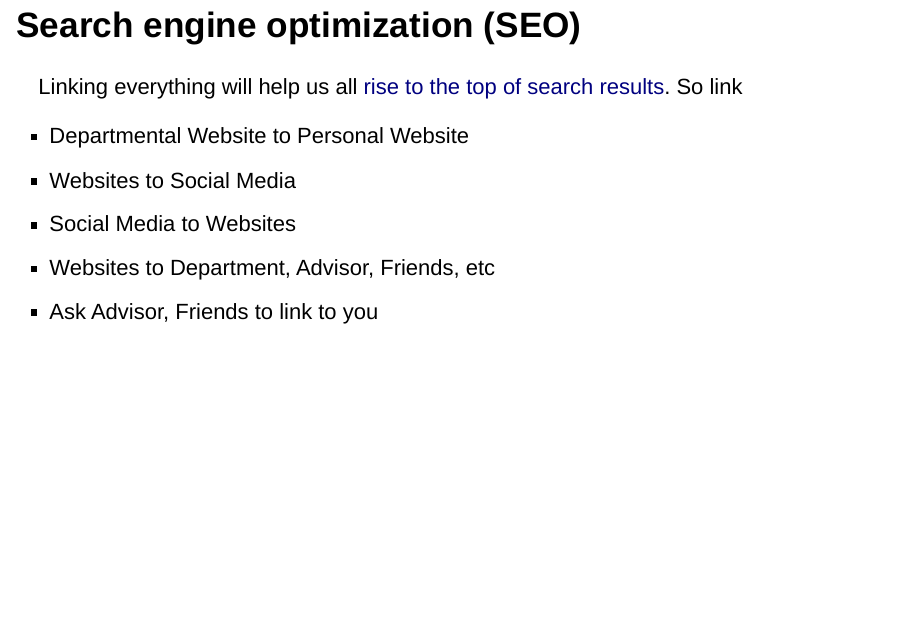
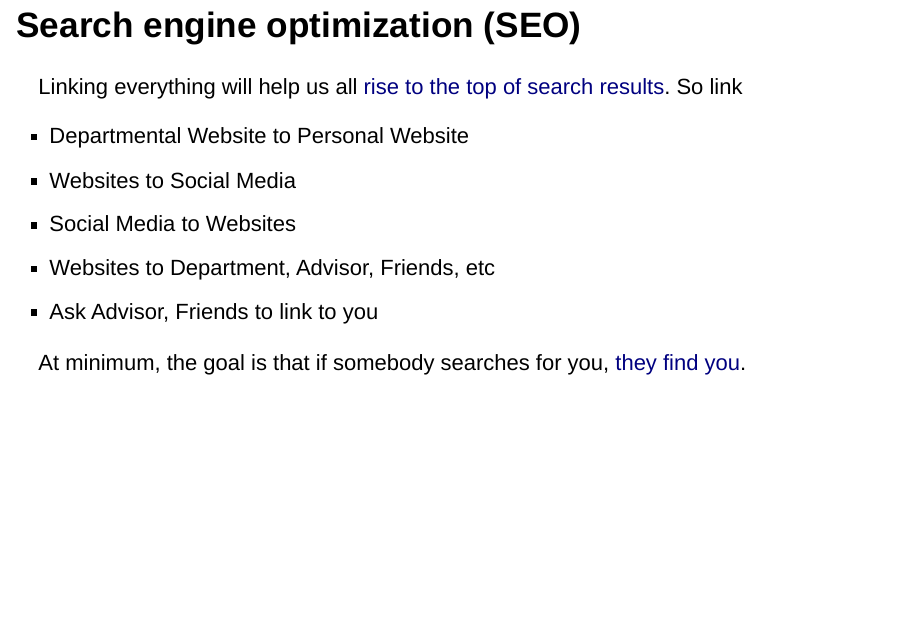
Before and after one commit to isustatistics/Website-Workshop, an R Markdown document (presentations/01-online.Rmd): page 17 of 19. Rendered offline with R 4.5, knitr and Pandoc, with nearby package versions; drawn as Slidy slides in place of the format the file asks for.

Commit message:
Add search comment

```diff
--- a/presentations/01-online.Rmd
+++ b/presentations/01-online.Rmd
@@ -153,6 +153,10 @@ So link
 - Websites to Department, Advisor, Friends, etc
 - Ask Advisor, Friends to link to you
 
+At minimum, the goal is that if somebody searches for you,
+[they find you](https://www.google.com/search?q=jarad+niemi).
+
+
 
 
 # Where to go from here
```
